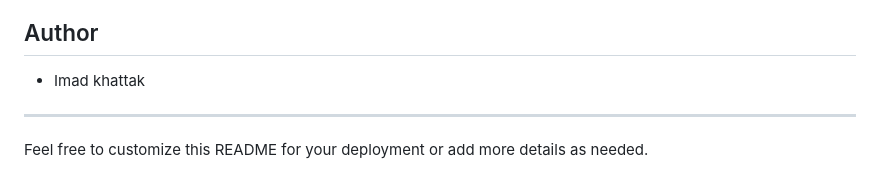
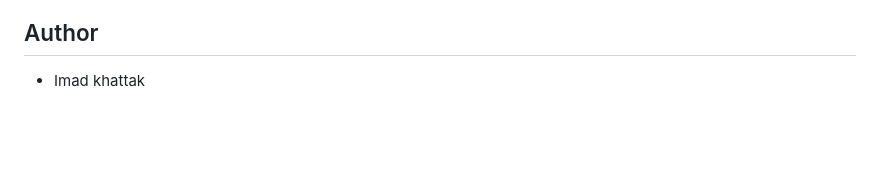
Before and after one commit to imadkhattak/K2x-Task, a Markdown page: README.md, the part around the change. GitHub-like rendering; blank space fills up the shorter version.

```diff
--- a/README.md
+++ b/README.md
@@ -92,6 +92,3 @@ MIT License
 
 ## Author
 - Imad khattak
-
----
-Feel free to customize this README for your deployment or add more details as needed.
```
